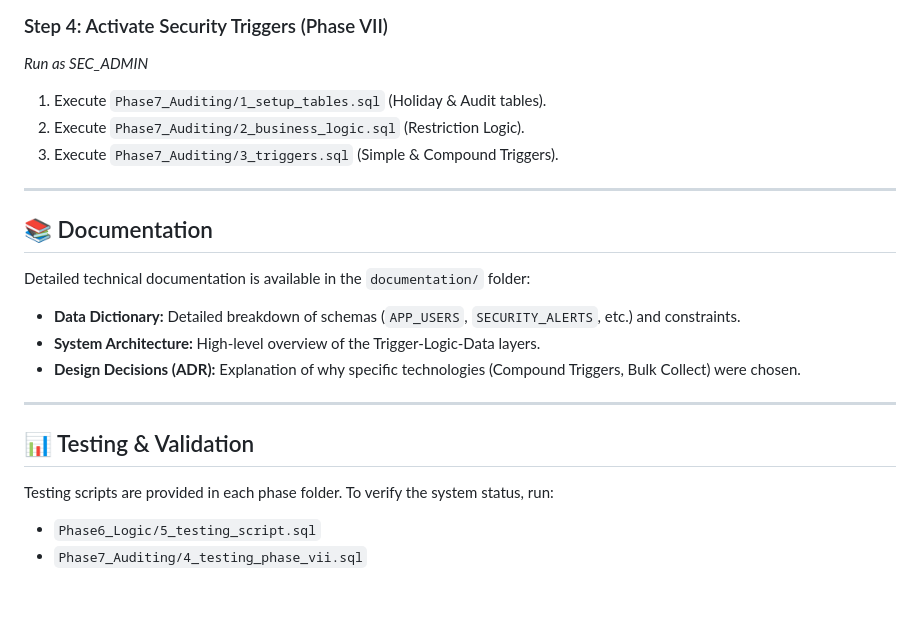
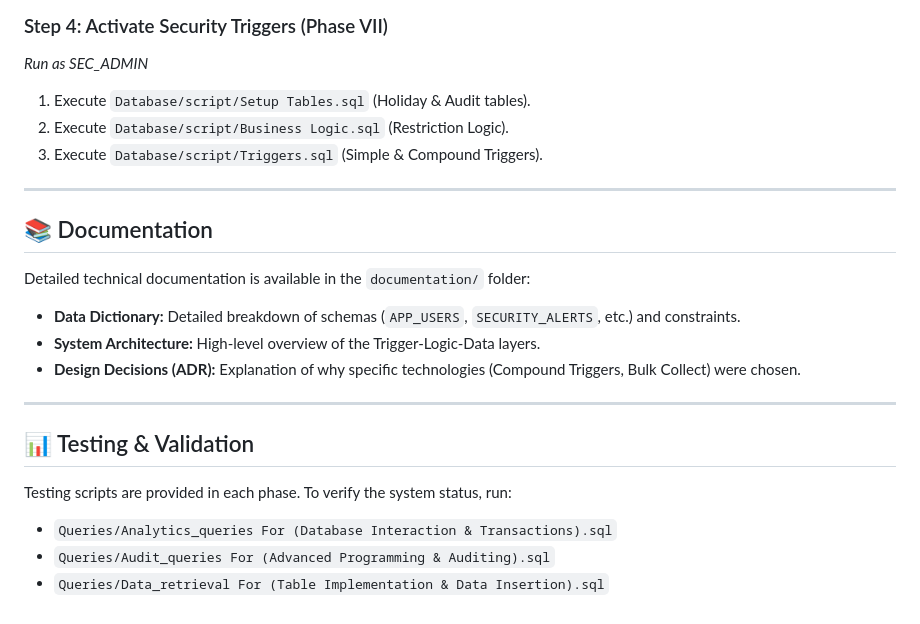
Before and after one commit to Clovie8/RealTime-Database-Access-Anomaly-Detection-System, a Markdown page: README.md, the part around the change. GitHub-like rendering.

```diff
--- a/README.md
+++ b/README.md
@@ -45,9 +45,9 @@ Follow these steps to deploy the system in order.
 
 ### Step 4: Activate Security Triggers (Phase VII)
 *Run as SEC_ADMIN*
-1. Execute `Phase7_Auditing/1_setup_tables.sql` (Holiday & Audit tables).
-2. Execute `Phase7_Auditing/2_business_logic.sql` (Restriction Logic).
-3. Execute `Phase7_Auditing/3_triggers.sql` (Simple & Compound Triggers).
+1. Execute `Database/script/Setup Tables.sql` (Holiday & Audit tables).
+2. Execute `Database/script/Business Logic.sql` (Restriction Logic).
+3. Execute `Database/script/Triggers.sql` (Simple & Compound Triggers).
 
 ---
 
@@ -60,6 +60,7 @@ Detailed technical documentation is available in the `documentation/` folder:
 ---
 
 ## 📊 Testing & Validation
-Testing scripts are provided in each phase folder. To verify the system status, run:
-* `Phase6_Logic/5_testing_script.sql`
-* `Phase7_Auditing/4_testing_phase_vii.sql`
+Testing scripts are provided in each phase. To verify the system status, run:
+* `Queries/Analytics_queries For (Database Interaction & Transactions).sql`
+* `Queries/Audit_queries For (Advanced Programming & Auditing).sql`
+* `Queries/Data_retrieval For (Table Implementation & Data Insertion).sql`
```
